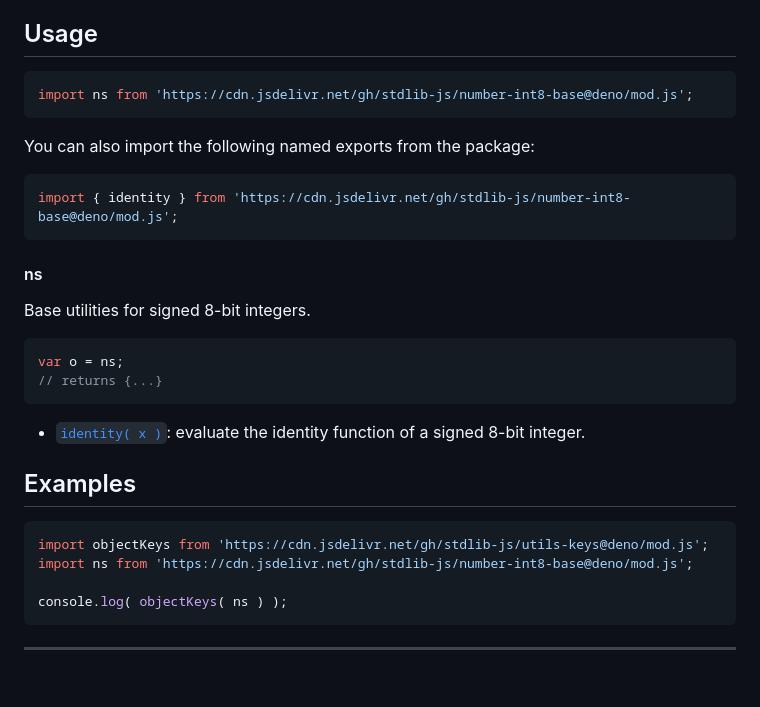
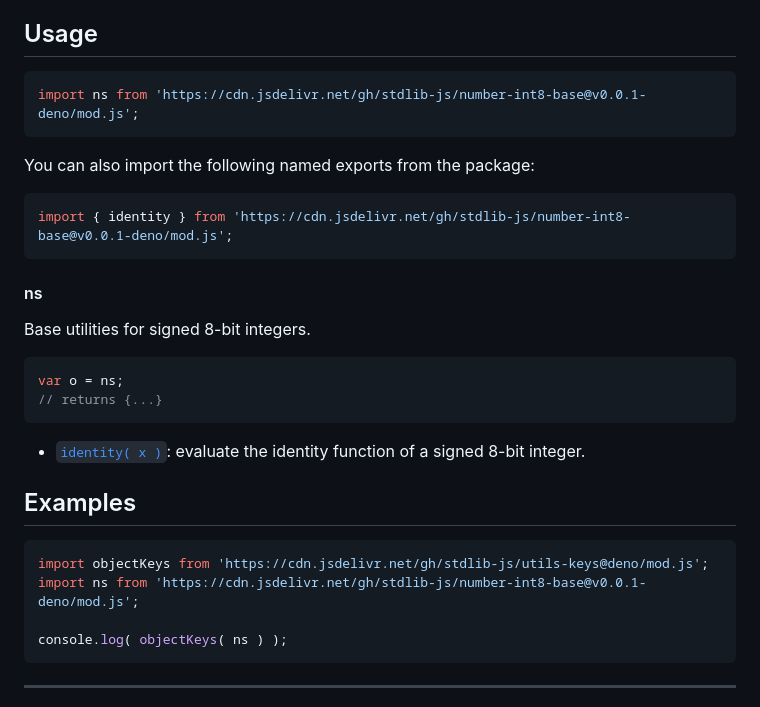
Before and after one commit to stdlib-js/number-int8-base, a Markdown page: README.md, the part around the change. GitHub-like rendering; blank space fills up the shorter version.

Commit message:
Update README.md for Deno bundle v0.0.1

````diff
--- a/README.md
+++ b/README.md
@@ -42,13 +42,13 @@ limitations under the License.
 ## Usage
 
 ```javascript
-import ns from 'https://cdn.jsdelivr.net/gh/stdlib-js/number-int8-base@deno/mod.js';
+import ns from 'https://cdn.jsdelivr.net/gh/stdlib-js/number-int8-base@v0.0.1-deno/mod.js';
 ```
 
 You can also import the following named exports from the package:
 
 ```javascript
-import { identity } from 'https://cdn.jsdelivr.net/gh/stdlib-js/number-int8-base@deno/mod.js';
+import { identity } from 'https://cdn.jsdelivr.net/gh/stdlib-js/number-int8-base@v0.0.1-deno/mod.js';
 ```
 
 #### ns
@@ -84,7 +84,7 @@ var o = ns;
 
 ```javascript
 import objectKeys from 'https://cdn.jsdelivr.net/gh/stdlib-js/utils-keys@deno/mod.js';
-import ns from 'https://cdn.jsdelivr.net/gh/stdlib-js/number-int8-base@deno/mod.js';
+import ns from 'https://cdn.jsdelivr.net/gh/stdlib-js/number-int8-base@v0.0.1-deno/mod.js';
 
 console.log( objectKeys( ns ) );
 ```
````
